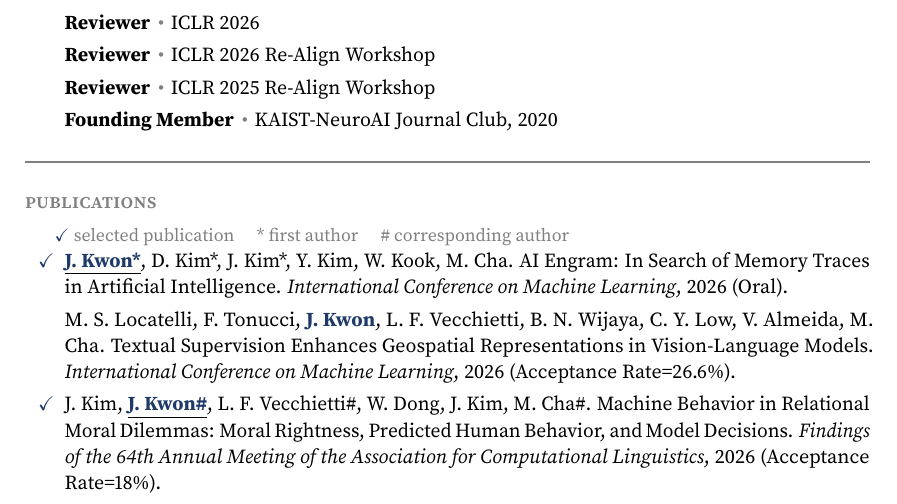
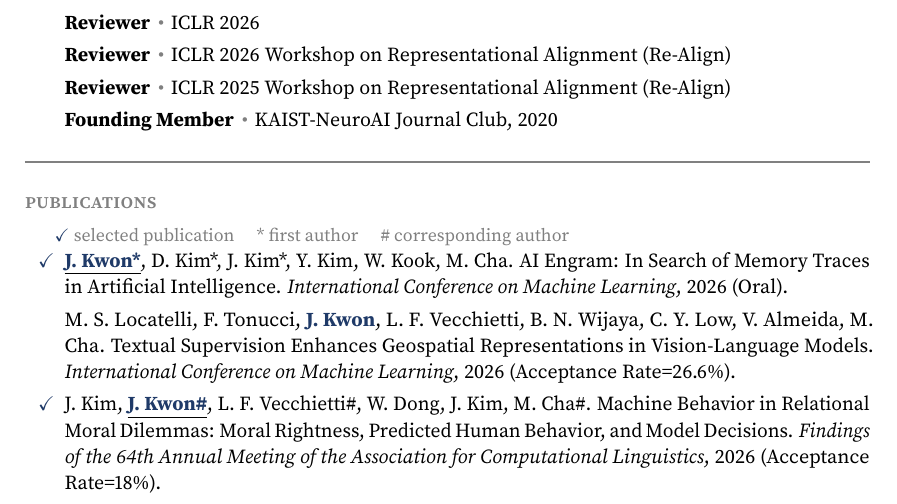
Before and after one commit to jeakwon/jeakwon.github.io, a LaTeX CV (cv.tex): part of page 4 of 6, cut so that both start at the same text. Compiled offline with pdfLaTeX.

Commit message:
Auto-update CV PDF from cv.yml + papers.bib

```diff
--- a/cv.tex
+++ b/cv.tex
@@ -180,8 +180,8 @@ My research spans two areas: NeuroAI and Trustworthy AI. Within \textbf{NeuroAI}
 \item \textbf{Emergency Reviewer} \sep ICML 2026
 \item \textbf{Reviewer} \sep ICML 2026 Mechanistic Interpretability Workshop
 \item \textbf{Reviewer} \sep ICLR 2026
-\item \textbf{Reviewer} \sep ICLR 2026 Re-Align Workshop
-\item \textbf{Reviewer} \sep ICLR 2025 Re-Align Workshop
+\item \textbf{Reviewer} \sep ICLR 2026 Workshop on Representational Alignment (Re-Align)
+\item \textbf{Reviewer} \sep ICLR 2025 Workshop on Representational Alignment (Re-Align)
 \item \textbf{Founding Member} \sep KAIST-NeuroAI Journal Club, 2020
 \end{itemize}
 
```
Also changed, not shown: assets/pdf/CV_JeaKwon.pdf.
